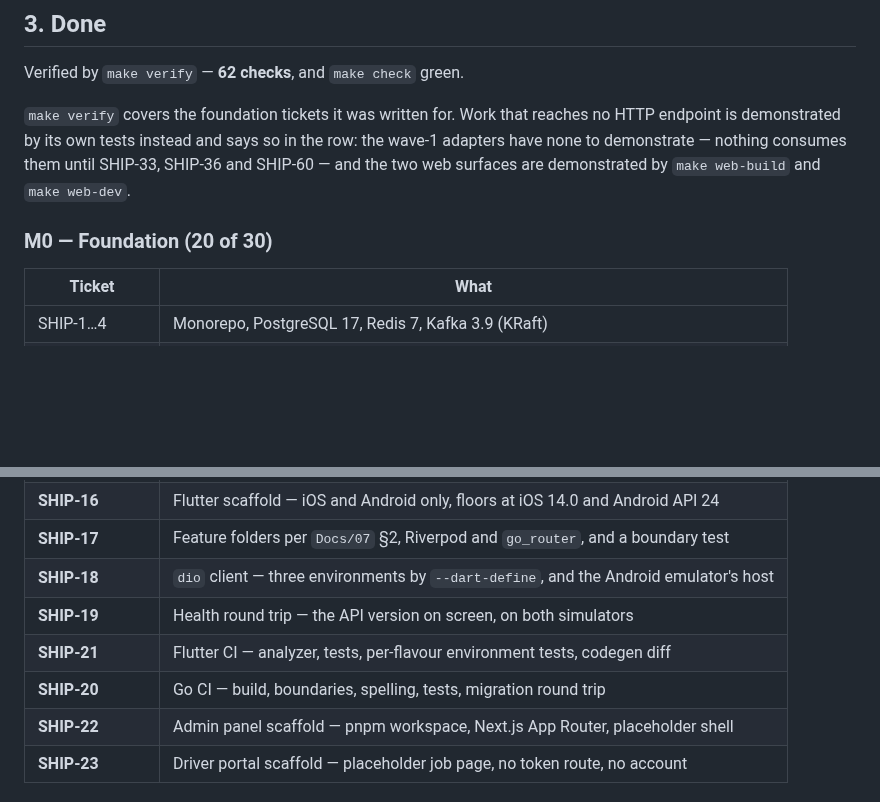
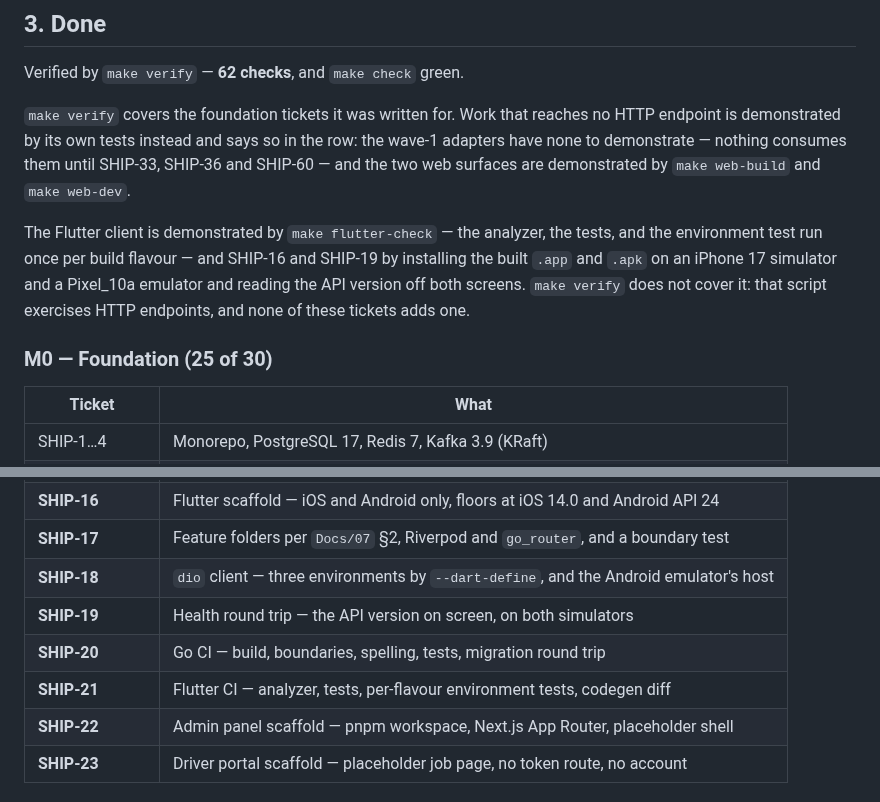
Before and after one commit to DulsaraNethmin/Shipper, a Markdown page: Docs/11-delivery-status.md, 2 parts joined by grey strips. Rendered like a GitHub page; blank space fills up the shorter version.

Commit message:
SHIP-21: reconcile the M0 count after catching up to develop
The wave-1 closing change on develop rewrote §1, §2 and §7 while this branch was
open. §3's own count and ordering are this track's to fix, so they are fixed
here: M0 is 25 of 30 with the six Flutter tickets in, and the CI rows read 20
then 21 again after the merge interleaved them.

The added paragraph says how these tickets were demonstrated, because `make
verify` does not cover them and a reader would reasonably assume the 62 checks
did. None of them adds an HTTP endpoint for that script to exercise.

§2 and §7 still describe this branch as parked and Track B as having landed
nothing. They are not this track's to edit — Docs/11 §7 reserves them for the
reconciliation that happens when a wave lands — so they are left for the owner.

```diff
--- a/Docs/11-delivery-status.md
+++ b/Docs/11-delivery-status.md
@@ -71,7 +71,13 @@ endpoint is demonstrated by its own tests instead and says so in the row: the wa
 adapters have none to demonstrate — nothing consumes them until SHIP-33, SHIP-36 and
 SHIP-60 — and the two web surfaces are demonstrated by `make web-build` and `make web-dev`.
 
-### M0 — Foundation (20 of 30)
+The Flutter client is demonstrated by `make flutter-check` — the analyzer, the tests, and the
+environment test run once per build flavour — and SHIP-16 and SHIP-19 by installing the built
+`.app` and `.apk` on an iPhone 17 simulator and a Pixel_10a emulator and reading the API
+version off both screens. `make verify` does not cover it: that script exercises HTTP
+endpoints, and none of these tickets adds one.
+
+### M0 — Foundation (25 of 30)
 
 | Ticket | What |
 |---|---|
@@ -88,8 +94,8 @@ SHIP-60 — and the two web surfaces are demonstrated by `make web-build` and `m
 | **SHIP-17** | Feature folders per `Docs/07` §2, Riverpod and `go_router`, and a boundary test |
 | **SHIP-18** | `dio` client — three environments by `--dart-define`, and the Android emulator's host |
 | **SHIP-19** | Health round trip — the API version on screen, on both simulators |
+| **SHIP-20** | Go CI — build, boundaries, spelling, tests, migration round trip |
 | **SHIP-21** | Flutter CI — analyzer, tests, per-flavour environment tests, codegen diff |
-| **SHIP-20** | Go CI — build, boundaries, spelling, tests, migration round trip |
 | **SHIP-22** | Admin panel scaffold — pnpm workspace, Next.js App Router, placeholder shell |
 | **SHIP-23** | Driver portal scaffold — placeholder job page, no token route, no account |
 
```
